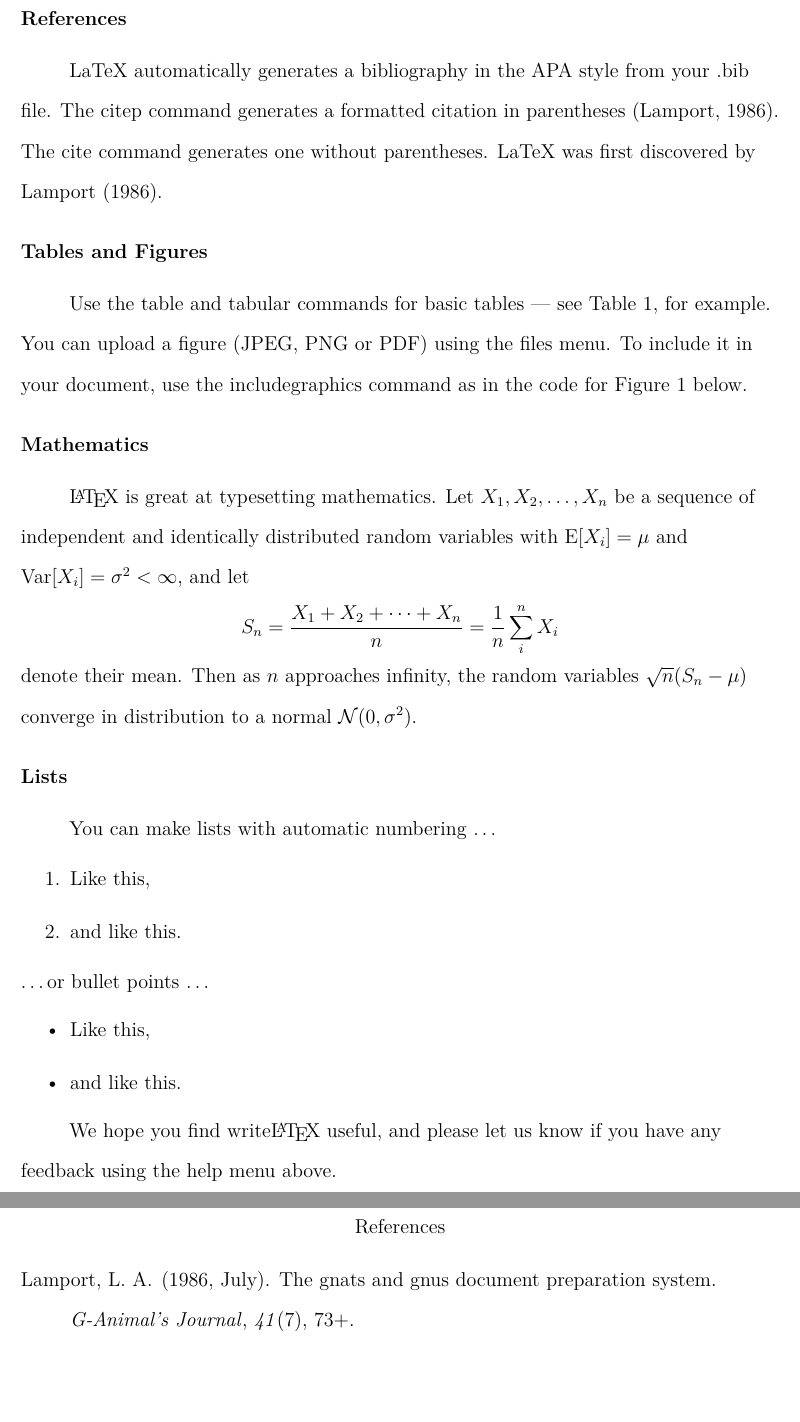
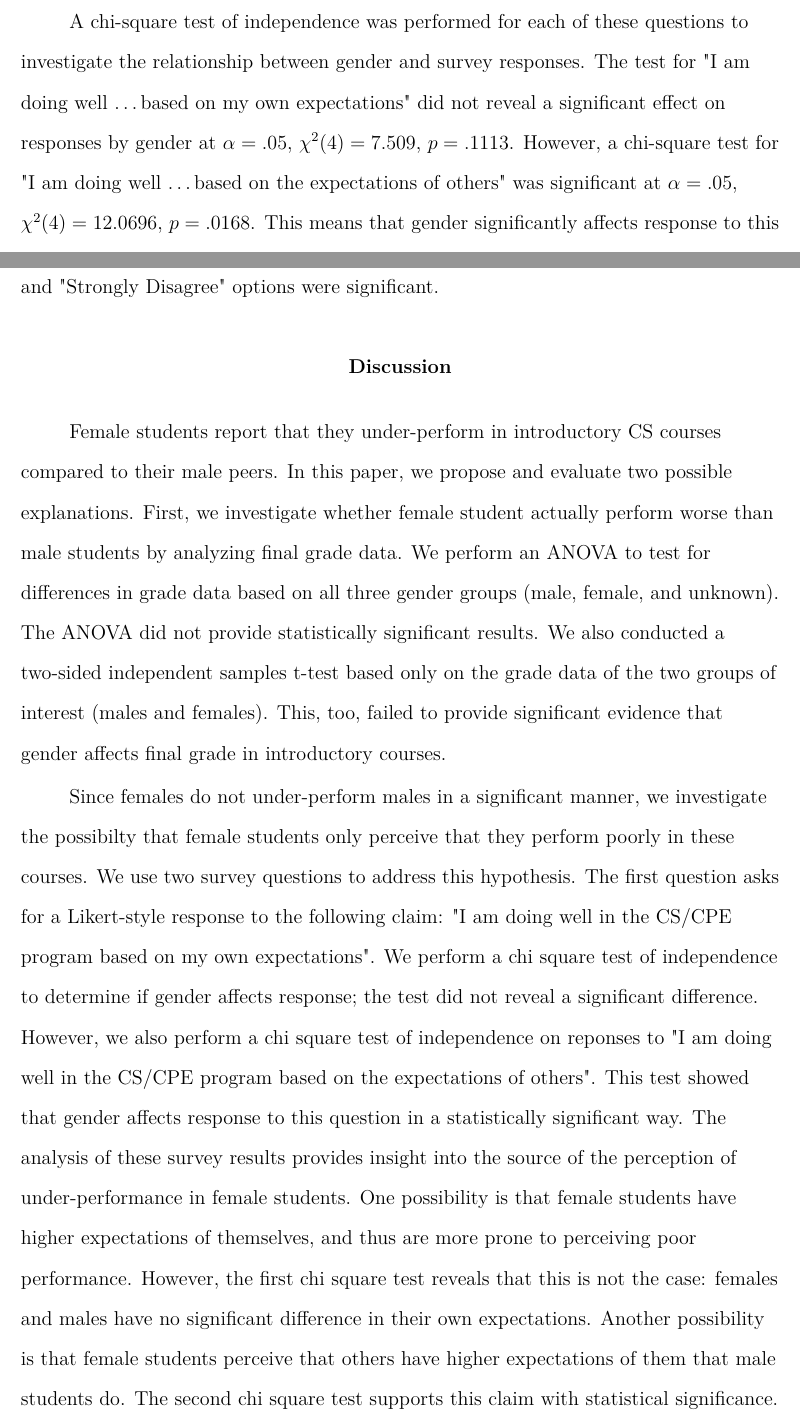
Before and after one commit to floydbe/statistics-final-project, a LaTeX paper (paper/paper.tex): two parts of pages 4 and 5 of 7 before the commit and two parts of pages 4 and 5 of 10 after it, joined at a grey line, cut at the place of the change, the shorter picture padded with empty space. Compiled offline with pdfLaTeX.

Commit message:
paper updates

```diff
--- a/paper/paper.tex
+++ b/paper/paper.tex
@@ -87,6 +113,44 @@ We use final grade data to address this question. This data is converted into a
 
+A chi-square test of independence was performed for each of these questions to
+investigate the relationship between gender and survey responses. The test for
+"I am doing well \dots based on my own expectations" did not reveal a
+significant effect on responses by gender at $\alpha=.05$, $\chi^2(4)=7.509$,
+$p=.1113$. However, a chi-square test for "I am doing well \dots based on the
+expectations of others" was significant at $\alpha=.05$, $\chi^2(4)=12.0696$,
+$p=.0168$. This means that gender significantly affects response to this
+question. Computing the standardized residuals reveals that both the "Strongly
+Agree" and "Strongly Disagree" options were significant.
 
+\section{Discussion}
+Female students report that they under-perform in introductory CS courses
+compared to their male peers. In this paper, we propose and evaluate two
+possible explanations. First, we investigate whether female student actually
+perform worse than male students by analyzing final grade data. We perform an
+ANOVA to test for differences in grade data based on all three gender groups
+(male, female, and unknown). The ANOVA did not provide statistically
+significant results. We also conducted a two-sided independent samples t-test
+based only on the grade data of the two groups of interest (males and females).
+This, too, failed to provide significant evidence that gender affects final
+grade in introductory courses.
 
-\subsection{References}
+Since females do not under-perform males in a significant manner, we
+investigate the possibilty that female students only perceive that they perform
+poorly in these courses. We use two survey questions to address this
+hypothesis. The first question asks for a Likert-style response to the
+following claim: "I am doing well in the CS/CPE program based on my own
+expectations". We perform a chi square test of independence to determine if
+gender affects response; the test did not reveal a significant difference.
+However, we also perform a chi square test of independence on reponses to "I am
+doing well in the CS/CPE program based on the expectations of others". This
+test showed that gender affects response to this question in a statistically
+significant way. The analysis of these survey results provides insight into the
+source of the perception of under-performance in female students. One
+possibility is that female students have higher expectations of themselves, and
+thus are more prone to perceiving poor performance. However, the first chi
+square test reveals that this is not the case: females and males have no
+significant difference in their own expectations. Another possibility is that
+female students perceive that others have higher expectations of them that male
+students do. The second chi square test supports this claim with statistical
+significance. This indicates that female students perceive that others expect more of
+them, and thus the females are more likely to report under-performing.
 
-LaTeX automatically generates a bibliography in the APA style from your .bib file. The citep command generates a formatted citation in parentheses \citep{Lamport1986}. The cite command generates one without parentheses. LaTeX was first discovered by \cite{Lamport1986}.
@@ -93,18 +166,7 @@ LaTeX automatically generates a bibliography in the APA style from your .bib fil
 
-\subsection{Tables and Figures}
-
-Use the table and tabular commands for basic tables --- see Table~\ref{tab:widgets}, for example. You can upload a figure (JPEG, PNG or PDF) using the files menu. To include it in your document, use the includegraphics command as in the code for Figure~\ref{fig:frog} below.
-
-% Commands to include a figure:
 \begin{figure}
-\centering
-\includegraphics[width=0.5\textwidth]{frog.jpg}
-\caption{\label{fig:frog}This is a figure caption.}
+\includegraphics[width=0.5\textwidth]{boxplot.png}
+\caption{\label{fig:boxplot}A boxplot of grade data, split by gender group.}
 \end{figure}
 
 \begin{table}
-\centering
-\begin{tabular}{l|r}
-Item & Quantity \\\hline
-Widgets & 42 \\
-Gadgets & 13
@@ -111,26 +177,4 @@ Gadgets & 13
 \end{tabular}
-\caption{\label{tab:widgets}An example table.}
+\caption{\label{tab:expec-own}Frequencies of responses to "I am doing well in the CS/CPE program based on my own expectations".}
 \end{table}
 
-\subsection{Mathematics}
-
-\LaTeX{} is great at typesetting mathematics. Let $X_1, X_2, \ldots, X_n$ be a sequence of independent and identically distributed random variables with $\text{E}[X_i] = \mu$ and $\text{Var}[X_i] = \sigma^2 < \infty$, and let
-$$S_n = \frac{X_1 + X_2 + \cdots + X_n}{n}
-      = \frac{1}{n}\sum_{i}^{n} X_i$$
-denote their mean. Then as $n$ approaches infinity, the random variables $\sqrt{n}(S_n - \mu)$ converge in distribution to a normal $\mathcal{N}(0, \sigma^2)$.
-
-\subsection{Lists}
-
-You can make lists with automatic numbering \dots
-
-\begin{enumerate}
-\item Like this,
-\item and like this.
-\end{enumerate}
-\dots or bullet points \dots
-\begin{itemize}
-\item Like this,
-\item and like this.
-\end{itemize}
-
-We hope you find write\LaTeX\ useful, and please let us know if you have any feedback using the help menu above.
@@ -137,3 +187,5 @@ We hope you find write\LaTeX\ useful, and please let us know if you have any fee
+\caption{\label{tab:expec-other}Frequencies of responses to "I am doing well in the CS/CPE program based on the expectations of others".}
+\end{table}
 
 \bibliography{example}
 
```
Also changed, not shown: paper/boxplot.png (added), paper/paper.tex (75 more changed lines), 1 other file.
